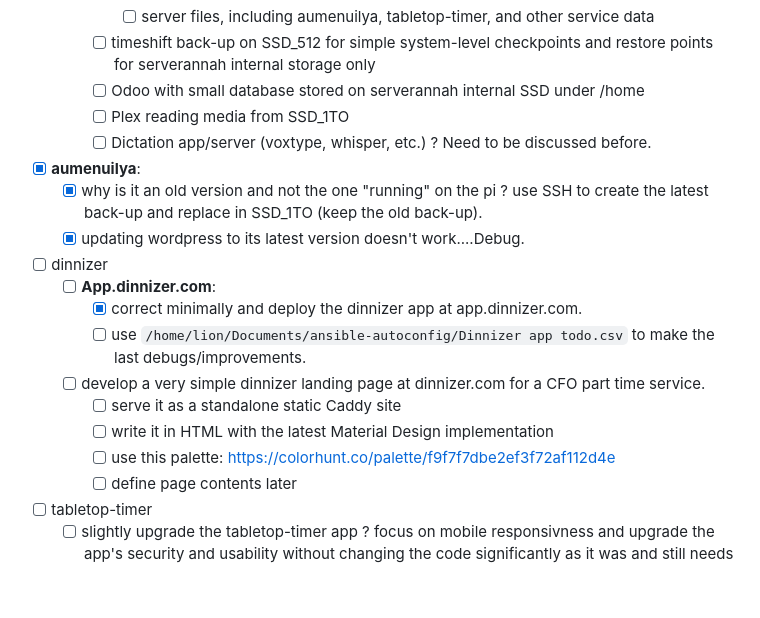
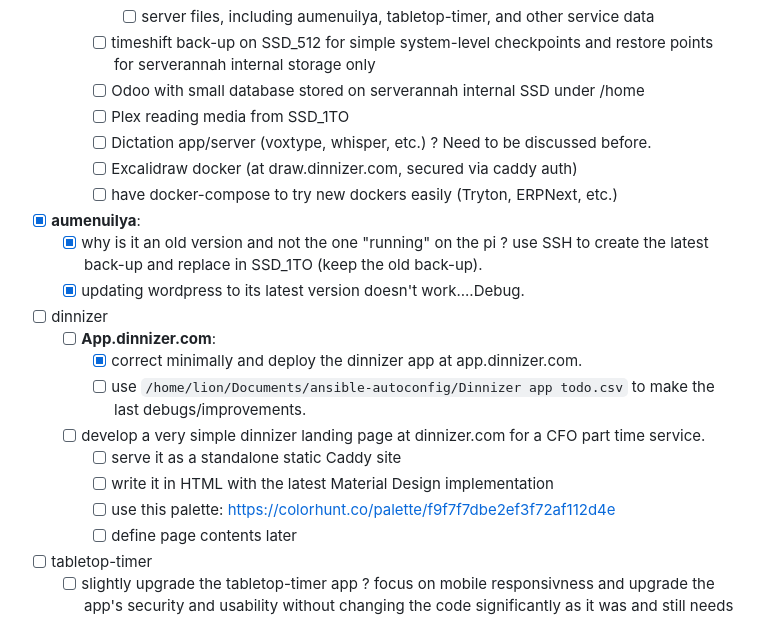
Before and after one commit to djspatule/ansible-autoconfig, a Markdown page: README.md, the part around the change. GitHub-like rendering; blank space fills up the shorter version.

```diff
--- a/README.md
+++ b/README.md
@@ -80,10 +80,13 @@ without implementing anything ('dry run')._
             service data
     - [ ] timeshift back-up on SSD_512 for simple system-level checkpoints and
           restore points for serverannah internal storage only
-    - [ ] Odoo with small database stored on serverannah internal SSD under /home
+    - [ ] Odoo with small database stored on serverannah internal SSD under
+          /home
     - [ ] Plex reading media from SSD_1TO
     - [ ] Dictation app/server (voxtype, whisper, etc.) ? Need to be discussed
           before.
+    - [ ] Excalidraw docker (at draw.dinnizer.com, secured via caddy auth)
+    - [ ] have docker-compose to try new dockers easily (Tryton, ERPNext, etc.)
 - [x] **aumenuilya**:
   - [x] why is it an old version and not the one "running" on the pi ? use SSH
         to create the latest back-up and replace in SSD_1TO (keep the old
@@ -98,7 +101,8 @@ without implementing anything ('dry run')._
         part time service.
     - [ ] serve it as a standalone static Caddy site
     - [ ] write it in HTML with the latest Material Design implementation
-    - [ ] use this palette: https://colorhunt.co/palette/f9f7f7dbe2ef3f72af112d4e
+    - [ ] use this palette:
+          <https://colorhunt.co/palette/f9f7f7dbe2ef3f72af112d4e>
     - [ ] define page contents later
 - [ ] tabletop-timer
   - [ ] slightly upgrade the tabletop-timer app ? focus on mobile responsivness
```
